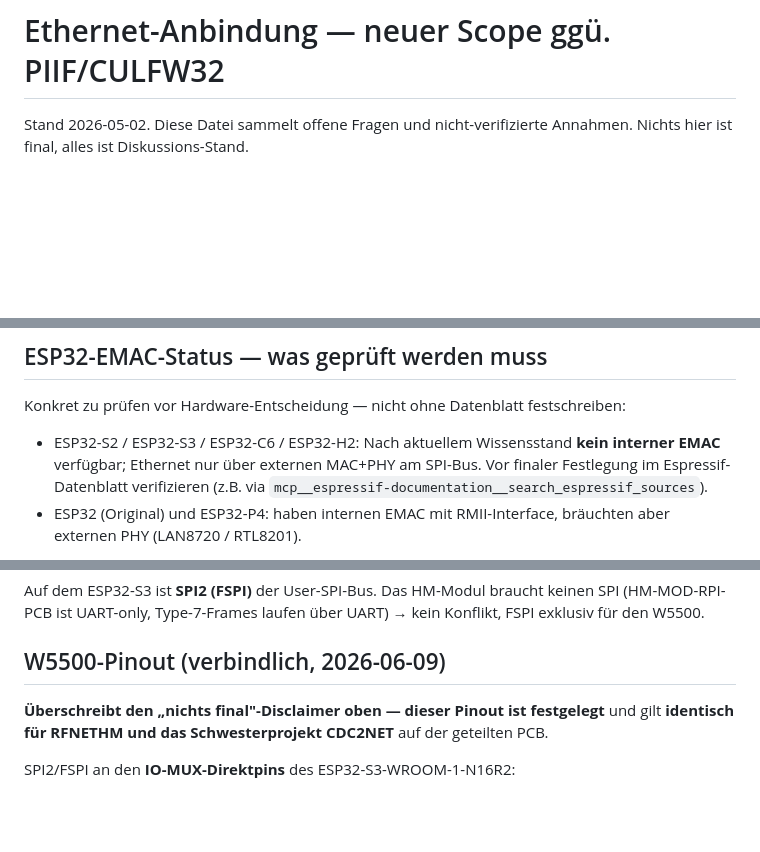
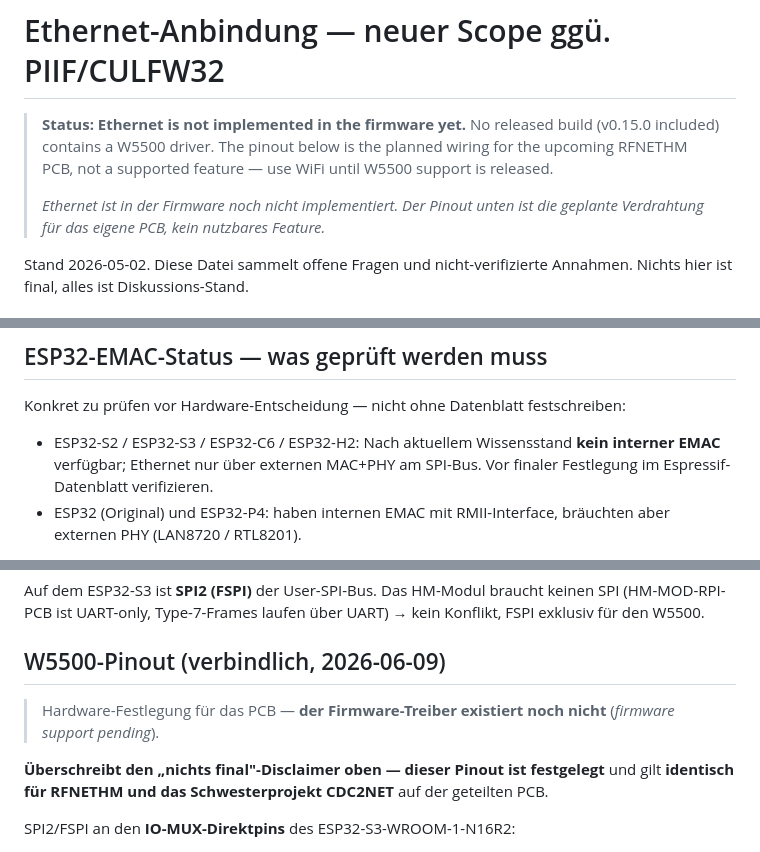
Before and after one commit to tostmann/RFNETHM, a Markdown page: docs/ethernet_addition.md, 3 parts joined by grey strips. Rendered like a GitHub page; blank space fills up the shorter version.

Commit message:
docs: mark Ethernet (W5500) as not yet implemented in firmware
The W5500 pinout in docs/ethernet_addition.md is the planned PCB wiring; no released build contains an Ethernet driver yet. Also drop an internal tooling reference from the EMAC section.

```diff
--- a/docs/ethernet_addition.md
+++ b/docs/ethernet_addition.md
@@ -1,4 +1,12 @@
 # Ethernet-Anbindung — neuer Scope ggü. PIIF/CULFW32
+
+> **Status: Ethernet is not implemented in the firmware yet.** No released
+> build (v0.15.0 included) contains a W5500 driver. The pinout below is the
+> planned wiring for the upcoming RFNETHM PCB, not a supported feature —
+> use WiFi until W5500 support is released.
+>
+> *Ethernet ist in der Firmware noch nicht implementiert. Der Pinout unten
+> ist die geplante Verdrahtung für das eigene PCB, kein nutzbares Feature.*
 
 Stand 2026-05-02. Diese Datei sammelt offene Fragen und nicht-verifizierte
 Annahmen. Nichts hier ist final, alles ist Diskussions-Stand.
@@ -19,8 +27,7 @@ festschreiben:
 
 - ESP32-S2 / ESP32-S3 / ESP32-C6 / ESP32-H2: Nach aktuellem Wissensstand
   **kein interner EMAC** verfügbar; Ethernet nur über externen MAC+PHY
-  am SPI-Bus. Vor finaler Festlegung im Espressif-Datenblatt verifizieren
-  (z.B. via `mcp__espressif-documentation__search_espressif_sources`).
+  am SPI-Bus. Vor finaler Festlegung im Espressif-Datenblatt verifizieren.
 - ESP32 (Original) und ESP32-P4: haben internen EMAC mit RMII-Interface,
   bräuchten aber externen PHY (LAN8720 / RTL8201).
 
@@ -51,6 +58,9 @@ braucht keinen SPI (HM-MOD-RPI-PCB ist UART-only, Type-7-Frames laufen
 über UART) → kein Konflikt, FSPI exklusiv für den W5500.
 
 ## W5500-Pinout (verbindlich, 2026-06-09)
+
+> Hardware-Festlegung für das PCB — **der Firmware-Treiber existiert noch
+> nicht** (*firmware support pending*).
 
 **Überschreibt den „nichts final"-Disclaimer oben — dieser Pinout ist
 festgelegt** und gilt **identisch für RFNETHM und das Schwesterprojekt
```
Also changed, not shown: README.md (+4 -2 lines).
